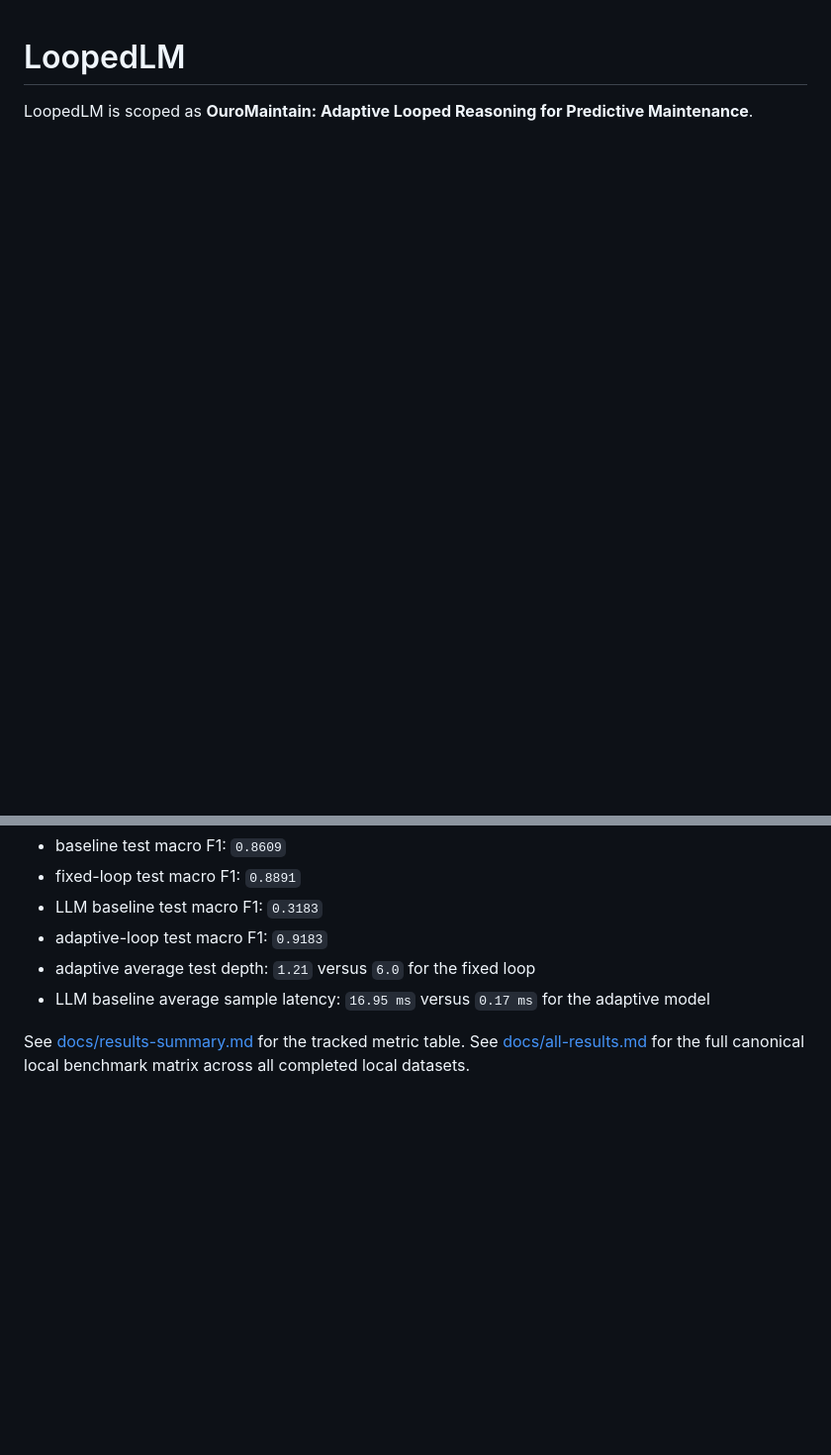
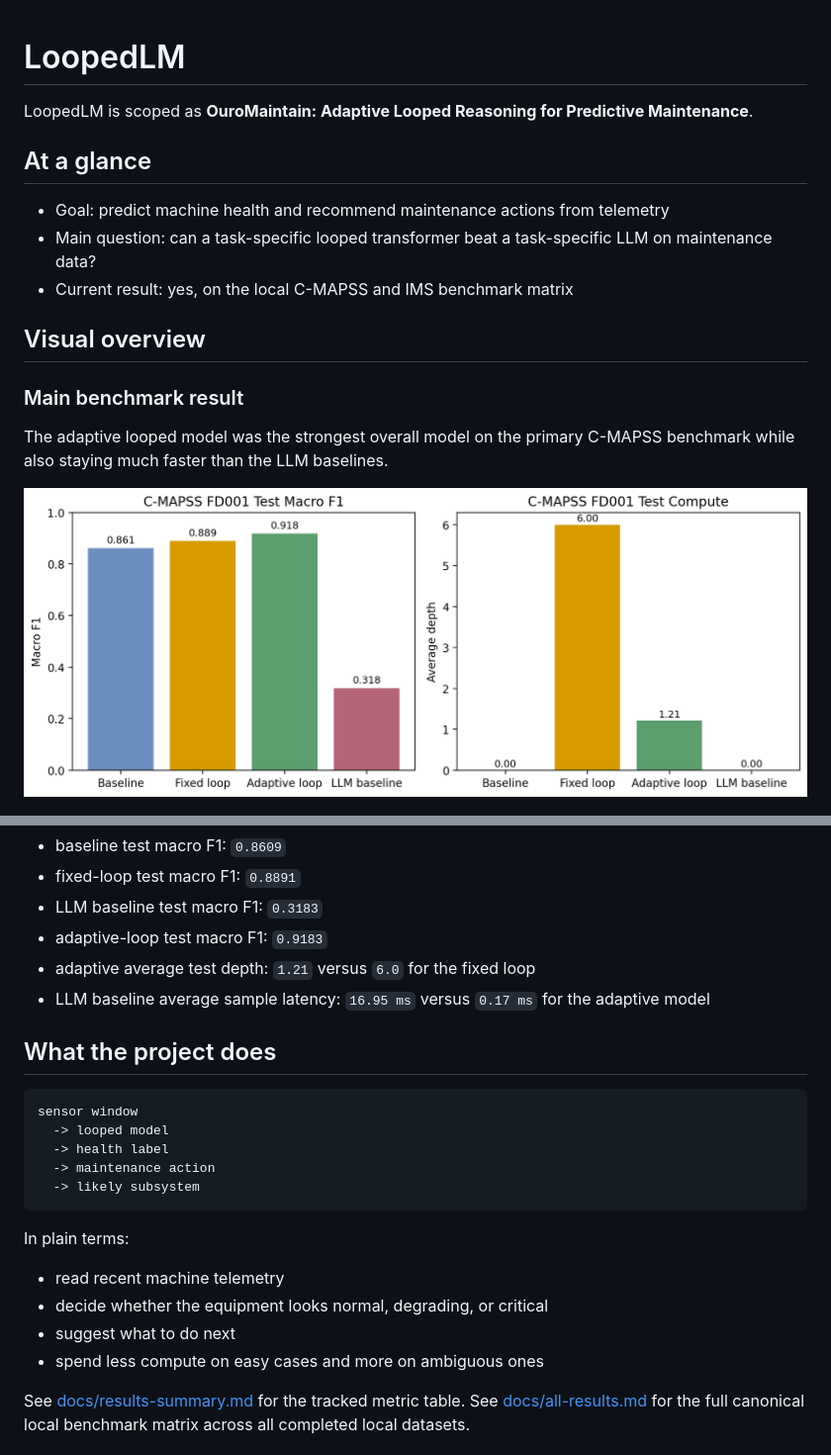
Before and after one commit to Stonewalker20/ouro-maintain, a Markdown page: README.md, 2 parts joined by grey strips. Shown at 99% size. Drawn GitHub-style; blank space fills up the shorter version.

Commit message:
Add real visuals to README

````diff
--- a/README.md
+++ b/README.md
@@ -1,3 +1,18 @@
 # LoopedLM
 
 LoopedLM is scoped as **OuroMaintain: Adaptive Looped Reasoning for Predictive Maintenance**.
+
+## At a glance
+
+- Goal: predict machine health and recommend maintenance actions from telemetry
+- Main question: can a task-specific looped transformer beat a task-specific LLM on maintenance data?
+- Current result: yes, on the local C-MAPSS and IMS benchmark matrix
+
+## Visual overview
+
+### Main benchmark result
+
+The adaptive looped model was the strongest overall model on the primary C-MAPSS benchmark while also staying much faster than the LLM baselines.
+
+![C-MAPSS model comparison](report/figures/cmapss_comparison.png)
+
@@ -173,6 +199,23 @@ The primary completed benchmark is C-MAPSS FD001. The best run is the adaptive l
 - adaptive average test depth: `1.21` versus `6.0` for the fixed loop
 - LLM baseline average sample latency: `16.95 ms` versus `0.17 ms` for the adaptive model
 
+## What the project does
+
+```text
+sensor window
+  -> looped model
+  -> health label
+  -> maintenance action
+  -> likely subsystem
+```
+
+In plain terms:
+
+- read recent machine telemetry
+- decide whether the equipment looks normal, degrading, or critical
+- suggest what to do next
+- spend less compute on easy cases and more on ambiguous ones
+
 See [docs/results-summary.md](/Users/cordellstonecipher/Projects/LoopedLM/docs/results-summary.md:1) for the tracked metric table.
 See [docs/all-results.md](/Users/cordellstonecipher/Projects/LoopedLM/docs/all-results.md:1) for the full canonical local benchmark matrix across all completed local datasets.
 
````
Also changed, not shown: other parts of README.md (+11 -0 lines).
